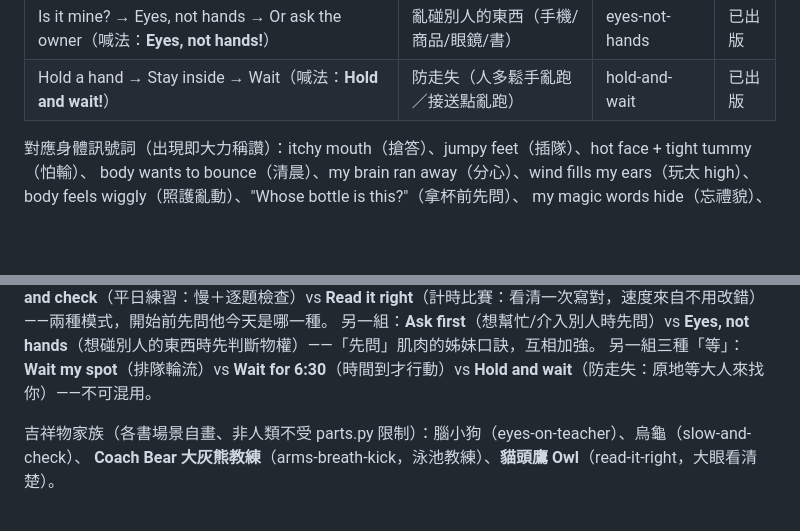
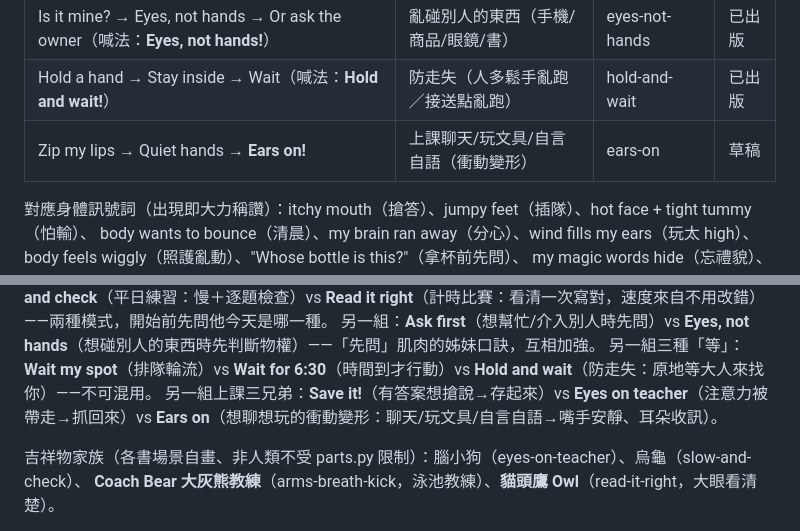
Before and after one commit to levichen/books-for-owen, a Markdown page: context/owen.md, 2 parts joined by grey strips. Drawn GitHub-style; blank space fills up the shorter version.

Commit message:
feat: ears-on story spec（審稿一輪通過）——上課聊天/玩文具/自言自語的衝動變形

```diff
--- a/context/owen.md
+++ b/context/owen.md
@@ -53,6 +53,7 @@
 | Owl eyes on → Read it right → Write it once（喊法：**Read it right!**） | 計時比賽求快亂寫 | read-it-right | 已出版 |
 | Is it mine? → Eyes, not hands → Or ask the owner（喊法：**Eyes, not hands!**） | 亂碰別人的東西（手機/商品/眼鏡/書） | eyes-not-hands | 已出版 |
 | Hold a hand → Stay inside → Wait（喊法：**Hold and wait!**） | 防走失（人多鬆手亂跑／接送點亂跑） | hold-and-wait | 已出版 |
+| Zip my lips → Quiet hands → **Ears on!** | 上課聊天/玩文具/自言自語（衝動變形） | ears-on | 草稿 |
 
 對應身體訊號詞（出現即大力稱讚）：itchy mouth（搶答）、jumpy feet（插隊）、hot face + tight tummy（怕輸）、
 body wants to bounce（清晨）、my brain ran away（分心）、wind fills my ears（玩太 high）、
@@ -68,6 +69,7 @@ my feet fly first + heart goes boom（人多鬆手衝掉／走散）
 另一組：**Slow and check**（平日練習：慢＋逐題檢查）vs **Read it right**（計時比賽：看清一次寫對，速度來自不用改錯）——兩種模式，開始前先問他今天是哪一種。
 另一組：**Ask first**（想幫忙/介入別人時先問）vs **Eyes, not hands**（想碰別人的東西時先判斷物權）——「先問」肌肉的姊妹口訣，互相加強。
 另一組三種「等」：**Wait my spot**（排隊輪流）vs **Wait for 6:30**（時間到才行動）vs **Hold and wait**（防走失：原地等大人來找你）——不可混用。
+另一組上課三兄弟：**Save it!**（有答案想搶說→存起來）vs **Eyes on teacher**（注意力被帶走→抓回來）vs **Ears on**（想聊想玩的衝動變形：聊天/玩文具/自言自語→嘴手安靜、耳朵收訊）。
 
 吉祥物家族（各書場景自畫、非人類不受 parts.py 限制）：腦小狗（eyes-on-teacher）、烏龜（slow-and-check）、
 **Coach Bear 大灰熊教練**（arms-breath-kick，泳池教練）、**貓頭鷹 Owl**（read-it-right，大眼看清楚）。
```
Also changed, not shown: books/ears-on/story-spec.md (added, +38 -0 lines).
